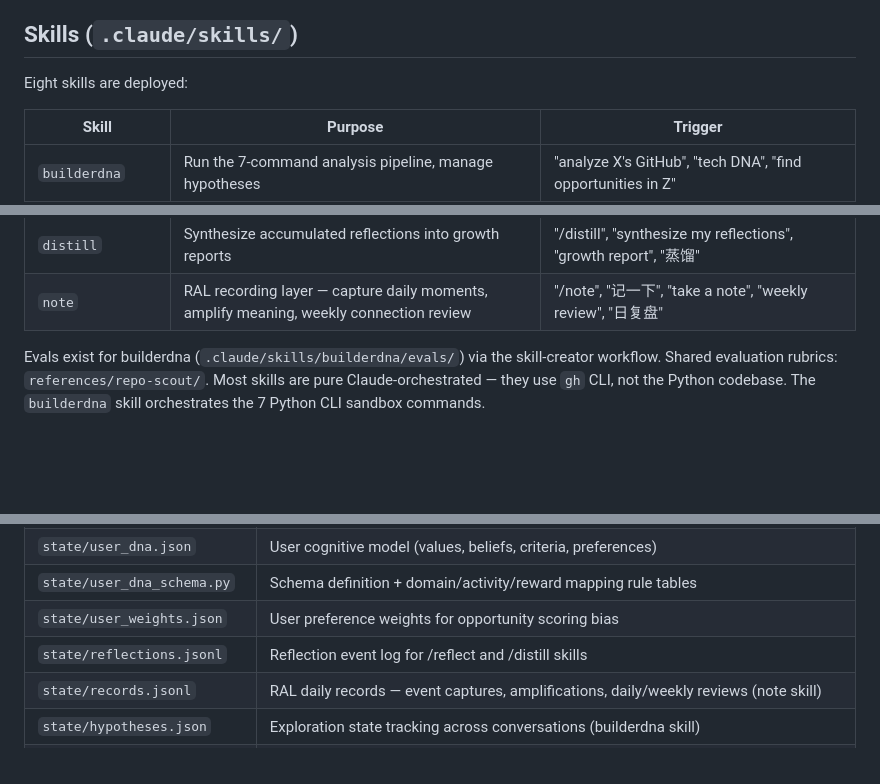
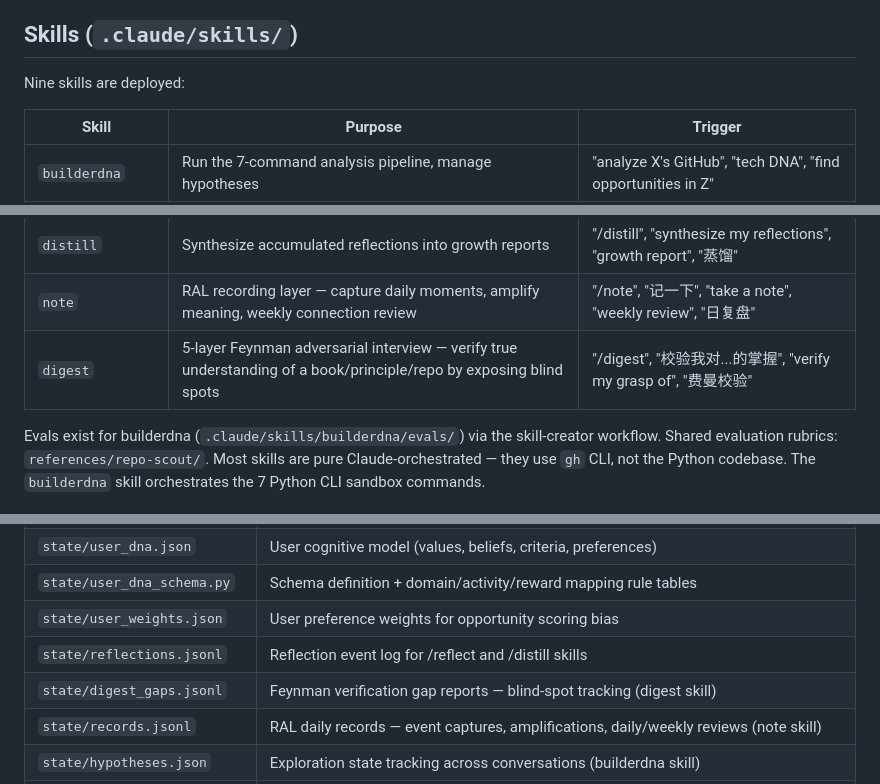
Before and after one commit to flingjie/builderDNA, a Markdown page: CLAUDE.md, 3 parts joined by grey strips. Drawn GitHub-style; blank space fills up the shorter version.

Commit message:
feat: add digest skill — 5-layer Feynman adversarial verification protocol
- SKILL.md: full 5-layer protocol (Core Concept → Reasoning Chain →
  Alternatives → Boundaries → Teach a Beginner) with strict-professor tone
- Claude judges pass per layer: no fuzzy jumps, no circular definitions,
  withstands follow-up
- Safety valve for skip/mark/recalibrate at any point
- Outputs gap report to state/digest_gaps.jsonl + in-conversation summary
- Integrates with /distill for blind-spot pattern tracking
- Updated CLAUDE.md: skills table (8→9), key files table

```diff
--- a/CLAUDE.md
+++ b/CLAUDE.md
@@ -94,7 +94,7 @@ Schema contract: schema.md and models/payload.py — Claude Code reads these.
 
 ## Skills (`.claude/skills/`)
 
-Eight skills are deployed:
+Nine skills are deployed:
 
 | Skill | Purpose | Trigger |
 |-------|---------|---------|
@@ -106,6 +106,7 @@ Eight skills are deployed:
 | `reflect` | Multi-pass adversarial reflection on conversations → self-model updates (v4 protocol) | "/reflect", "reflect on this conversation", "复盘" |
 | `distill` | Synthesize accumulated reflections into growth reports | "/distill", "synthesize my reflections", "growth report", "蒸馏" |
 | `note` | RAL recording layer — capture daily moments, amplify meaning, weekly connection review | "/note", "记一下", "take a note", "weekly review", "日复盘" |
+| `digest` | 5-layer Feynman adversarial interview — verify true understanding of a book/principle/repo by exposing blind spots | "/digest", "校验我对...的掌握", "verify my grasp of", "费曼校验" |
 
 Evals exist for builderdna (`.claude/skills/builderdna/evals/`) via the skill-creator workflow. Shared evaluation rubrics: `references/repo-scout/`. Most skills are pure Claude-orchestrated — they use `gh` CLI, not the Python codebase. The `builderdna` skill orchestrates the 7 Python CLI sandbox commands.
 
@@ -124,6 +125,7 @@ Evals exist for builderdna (`.claude/skills/builderdna/evals/`) via the skill-cr
 | `state/user_dna_schema.py` | Schema definition + domain/activity/reward mapping rule tables |
 | `state/user_weights.json` | User preference weights for opportunity scoring bias |
 | `state/reflections.jsonl` | Reflection event log for /reflect and /distill skills |
+| `state/digest_gaps.jsonl` | Feynman verification gap reports — blind-spot tracking (digest skill) |
 | `state/records.jsonl` | RAL daily records — event captures, amplifications, daily/weekly reviews (note skill) |
 | `state/hypotheses.json` | Exploration state tracking across conversations (builderdna skill) |
 | `state/watches.json` | Saved repo searches for recurring monitoring (repo-trend skill) |
```
Also changed, not shown: 1 other file.
